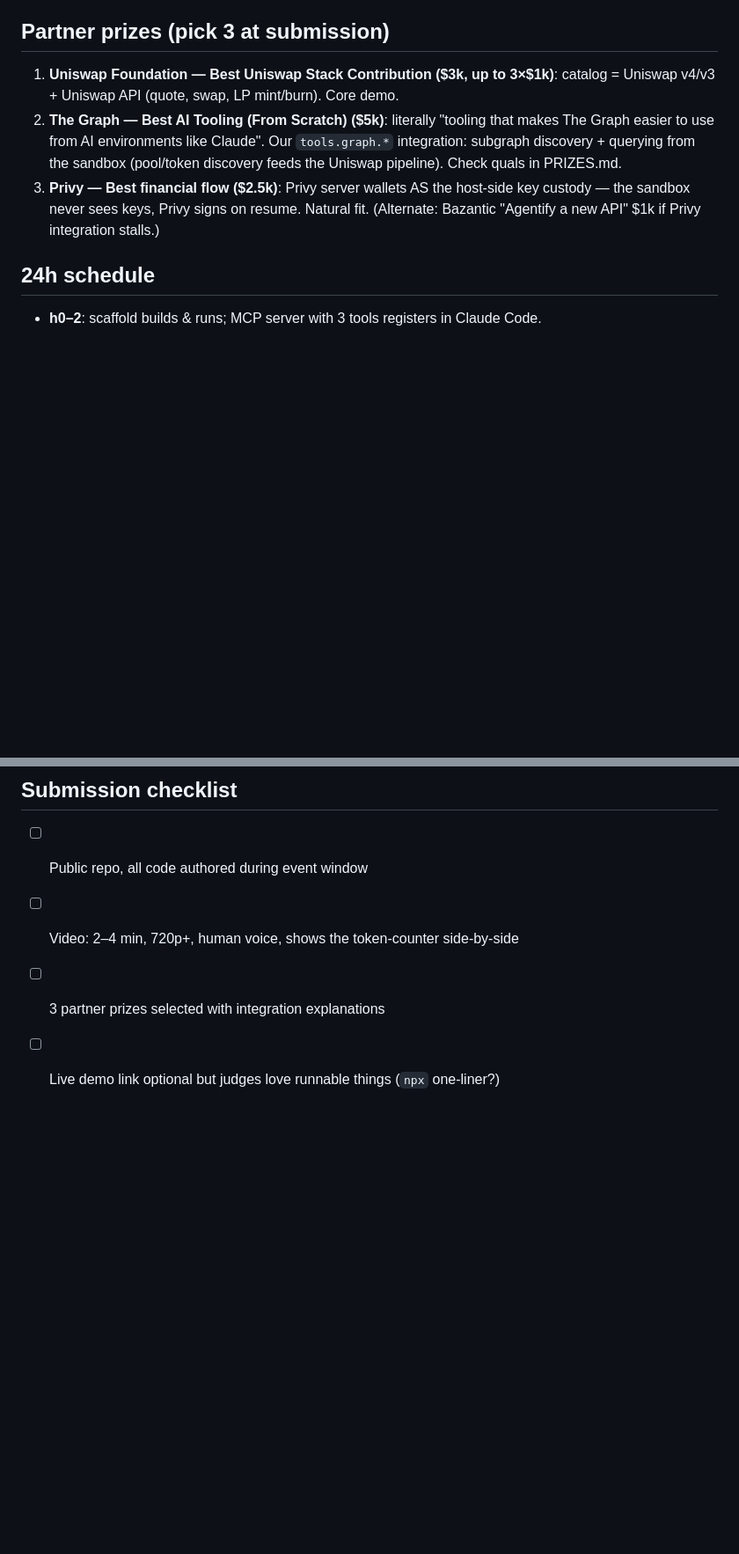
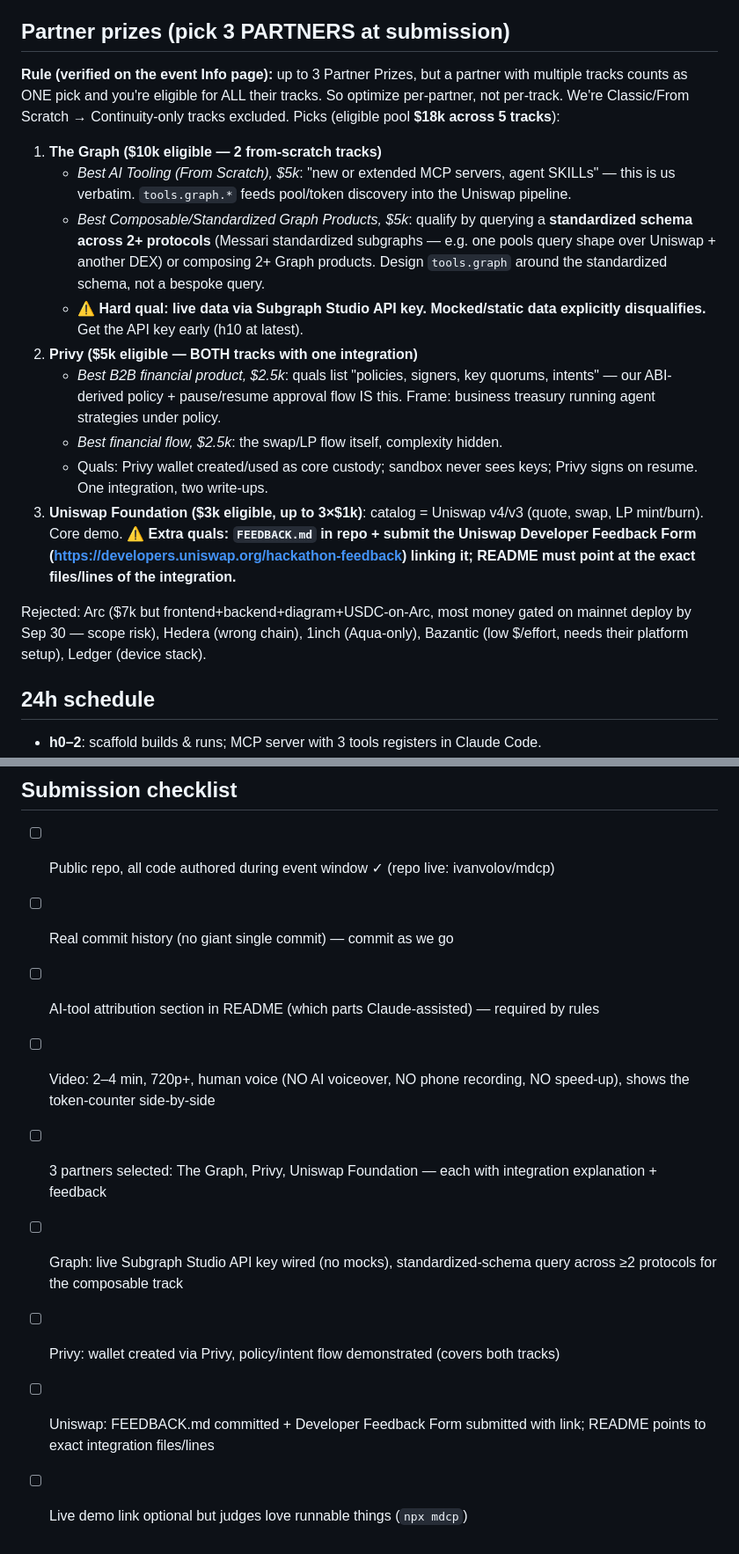
Before and after one commit to ivanvolov/mdcp, a Markdown page: PLAN.md, 2 parts joined by grey strips. Shown at 88% size. Drawn GitHub-style; blank space fills up the shorter version.

Commit message:
plan: freeze idea; partner-prize strategy under 3-partners rule (Graph x2 + Privy x2 + Uniswap, $18k pool)
Co-Authored-By: Claude Fable 5 <noreply@anthropic.com>
Claude-Session: https://claude.ai/code/session_0165AwMDv5QDkPzxvJ5rHKW7

```diff
--- a/PLAN.md
+++ b/PLAN.md
@@ -38,17 +49,39 @@ Measured demo: same Uniswap strategy setup, vanilla per-tool MCP vs us —
      unlimited approve → block.
 - **Chain layer:** viem + Sepolia (or Base Sepolia). Simulation via eth_call.
 
-## Partner prizes (pick 3 at submission)
+## Partner prizes (pick 3 PARTNERS at submission)
 
-1. **Uniswap Foundation — Best Uniswap Stack Contribution ($3k, up to 3×$1k)**:
-   catalog = Uniswap v4/v3 + Uniswap API (quote, swap, LP mint/burn). Core demo.
-2. **The Graph — Best AI Tooling (From Scratch) ($5k)**: literally "tooling that
-   makes The Graph easier to use from AI environments like Claude". Our
-   `tools.graph.*` integration: subgraph discovery + querying from the sandbox
-   (pool/token discovery feeds the Uniswap pipeline). Check quals in PRIZES.md.
-3. **Privy — Best financial flow ($2.5k)**: Privy server wallets AS the host-side
-   key custody — the sandbox never sees keys, Privy signs on resume. Natural fit.
-   (Alternate: Bazantic "Agentify a new API" $1k if Privy integration stalls.)
+**Rule (verified on the event Info page):** up to 3 Partner Prizes, but a partner
+with multiple tracks counts as ONE pick and you're eligible for ALL their tracks.
+So optimize per-partner, not per-track. We're Classic/From Scratch → Continuity-only
+tracks excluded. Picks (eligible pool **$18k across 5 tracks**):
+
+1. **The Graph ($10k eligible — 2 from-scratch tracks)**
+   - *Best AI Tooling (From Scratch), $5k*: "new or extended MCP servers, agent
+     SKILLs" — this is us verbatim. `tools.graph.*` feeds pool/token discovery
+     into the Uniswap pipeline.
+   - *Best Composable/Standardized Graph Products, $5k*: qualify by querying a
+     **standardized schema across 2+ protocols** (Messari standardized subgraphs —
+     e.g. one pools query shape over Uniswap + another DEX) or composing 2+ Graph
+     products. Design `tools.graph` around the standardized schema, not a bespoke query.
+   - ⚠️ **Hard qual: live data via Subgraph Studio API key. Mocked/static data
+     explicitly disqualifies.** Get the API key early (h10 at latest).
+2. **Privy ($5k eligible — BOTH tracks with one integration)**
+   - *Best B2B financial product, $2.5k*: quals list "policies, signers, key
+     quorums, intents" — our ABI-derived policy + pause/resume approval flow IS
+     this. Frame: business treasury running agent strategies under policy.
+   - *Best financial flow, $2.5k*: the swap/LP flow itself, complexity hidden.
+   - Quals: Privy wallet created/used as core custody; sandbox never sees keys;
+     Privy signs on resume. One integration, two write-ups.
+3. **Uniswap Foundation ($3k eligible, up to 3×$1k)**: catalog = Uniswap v4/v3
+   (quote, swap, LP mint/burn). Core demo. ⚠️ **Extra quals: `FEEDBACK.md` in
+   repo + submit the Uniswap Developer Feedback Form
+   (https://developers.uniswap.org/hackathon-feedback) linking it; README must
+   point at the exact files/lines of the integration.**
+
+Rejected: Arc ($7k but frontend+backend+diagram+USDC-on-Arc, most money gated on
+mainnet deploy by Sep 30 — scope risk), Hedera (wrong chain), 1inch (Aqua-only),
+Bazantic (low $/effort, needs their platform setup), Ledger (device stack).
 
 ## 24h schedule
 
@@ -67,7 +100,16 @@ Measured demo: same Uniswap strategy setup, vanilla per-tool MCP vs us —
 
 ## Submission checklist
 
-- [ ] Public repo, all code authored during event window
-- [ ] Video: 2–4 min, 720p+, human voice, shows the token-counter side-by-side
-- [ ] 3 partner prizes selected with integration explanations
-- [ ] Live demo link optional but judges love runnable things (`npx` one-liner?)
+- [ ] Public repo, all code authored during event window ✓ (repo live: ivanvolov/mdcp)
+- [ ] Real commit history (no giant single commit) — commit as we go
+- [ ] AI-tool attribution section in README (which parts Claude-assisted) — required by rules
+- [ ] Video: 2–4 min, 720p+, human voice (NO AI voiceover, NO phone recording,
+      NO speed-up), shows the token-counter side-by-side
+- [ ] 3 partners selected: The Graph, Privy, Uniswap Foundation — each with
+      integration explanation + feedback
+- [ ] Graph: live Subgraph Studio API key wired (no mocks), standardized-schema
+      query across ≥2 protocols for the composable track
+- [ ] Privy: wallet created via Privy, policy/intent flow demonstrated (covers both tracks)
+- [ ] Uniswap: FEEDBACK.md committed + Developer Feedback Form submitted with link;
+      README points to exact integration files/lines
+- [ ] Live demo link optional but judges love runnable things (`npx mdcp`)
```
Also changed, not shown: other parts of PLAN.md (+11 -0 lines).
